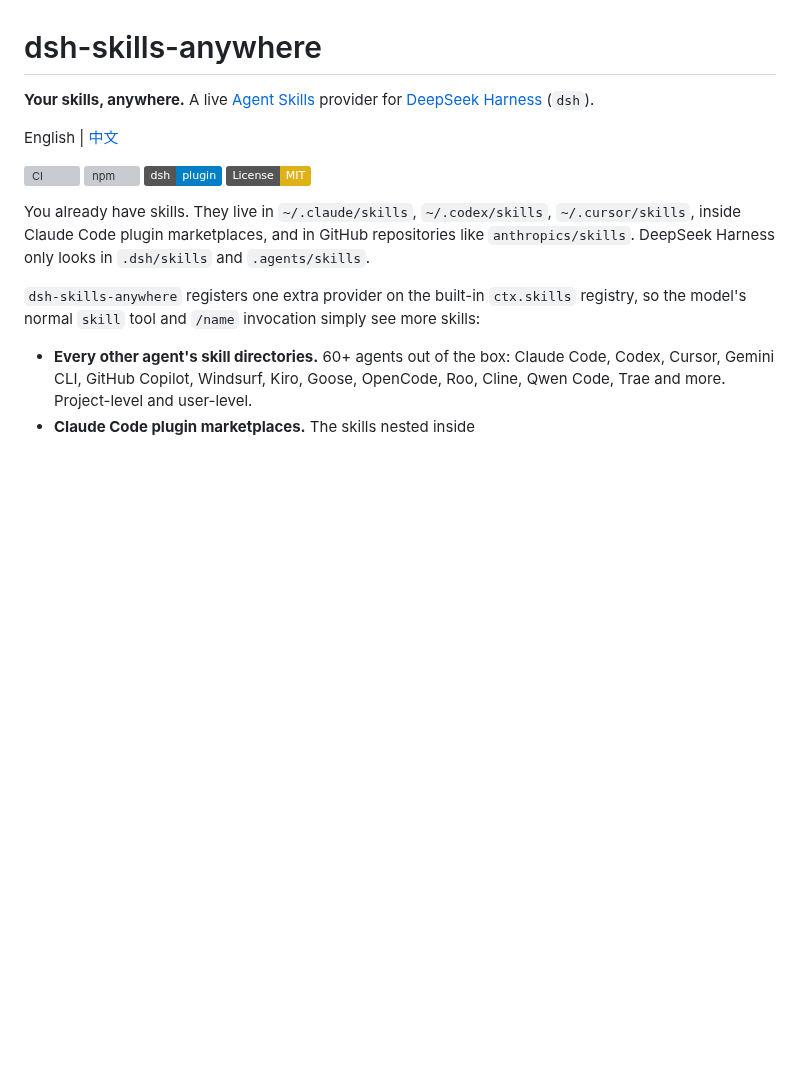
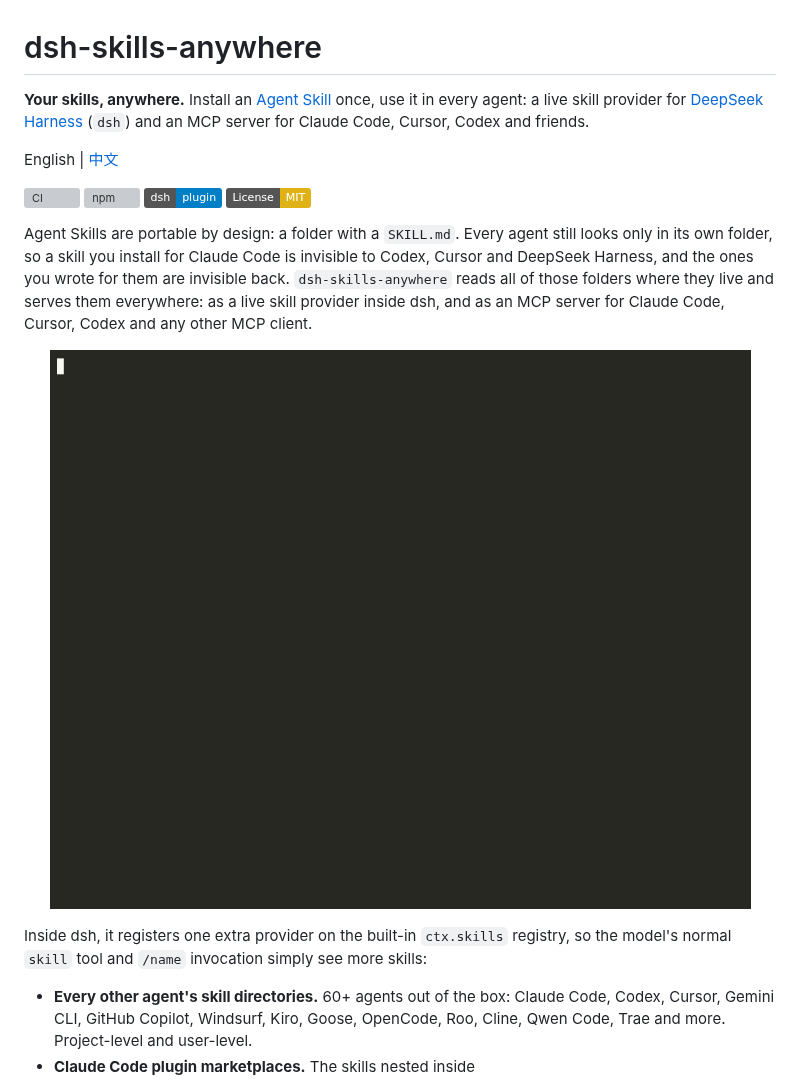
Before and after one commit to noteflowai/dsh-skills-anywhere, a Markdown page: README.md, the part around the change. Drawn GitHub-style; pictures changed too: docs/demo.gif (added); badges without logos; blank space fills up the shorter version; grey boxes are pictures that could not be loaded.

```diff
--- a/README.md
+++ b/README.md
@@ -1,6 +1,6 @@
 # dsh-skills-anywhere
 
-**Your skills, anywhere.** A live [Agent Skills](https://agentskills.io) provider for [DeepSeek Harness](https://github.com/deepseek-ai/deepseek-harness) (`dsh`).
+**Your skills, anywhere.** Install an [Agent Skill](https://agentskills.io) once, use it in every agent: a live skill provider for [DeepSeek Harness](https://github.com/deepseek-ai/deepseek-harness) (`dsh`) and an MCP server for Claude Code, Cursor, Codex and friends.
 
 English | [中文](README.zh.md)
 
@@ -9,9 +9,11 @@ English | [中文](README.zh.md)
 [![dsh plugin](https://img.shields.io/badge/dsh-plugin-blue)](https://github.com/topics/dsh-plugin)
 [![License: MIT](https://img.shields.io/badge/License-MIT-yellow.svg)](LICENSE)
 
-You already have skills. They live in `~/.claude/skills`, `~/.codex/skills`, `~/.cursor/skills`, inside Claude Code plugin marketplaces, and in GitHub repositories like `anthropics/skills`. DeepSeek Harness only looks in `.dsh/skills` and `.agents/skills`.
+Agent Skills are portable by design: a folder with a `SKILL.md`. Every agent still looks only in its own folder, so a skill you install for Claude Code is invisible to Codex, Cursor and DeepSeek Harness, and the ones you wrote for them are invisible back. `dsh-skills-anywhere` reads all of those folders where they live and serves them everywhere: as a live skill provider inside dsh, and as an MCP server for Claude Code, Cursor, Codex and any other MCP client.
 
-`dsh-skills-anywhere` registers one extra provider on the built-in `ctx.skills` registry, so the model's normal `skill` tool and `/name` invocation simply see more skills:
+<p align="center"><img src="docs/demo.gif" alt="dsh-skills-anywhere list finds skills from Claude Code, Codex, Cursor, Gemini CLI, Goose, Windsurf and Kiro, then adds anthropics/skills from GitHub" width="880"></p>
+
+Inside dsh, it registers one extra provider on the built-in `ctx.skills` registry, so the model's normal `skill` tool and `/name` invocation simply see more skills:
 
 - **Every other agent's skill directories.** 60+ agents out of the box: Claude Code, Codex, Cursor, Gemini CLI, GitHub Copilot, Windsurf, Kiro, Goose, OpenCode, Roo, Cline, Qwen Code, Trae and more. Project-level and user-level.
 - **Claude Code plugin marketplaces.** The skills nested inside `~/.claude/plugins/marketplaces/*/plugins/*/skills/*`, including the official Anthropic marketplace.
```
Also changed, not shown: CHANGELOG.md (+7 -0 lines), README.zh.md (+5 -3 lines), 2 other files.
